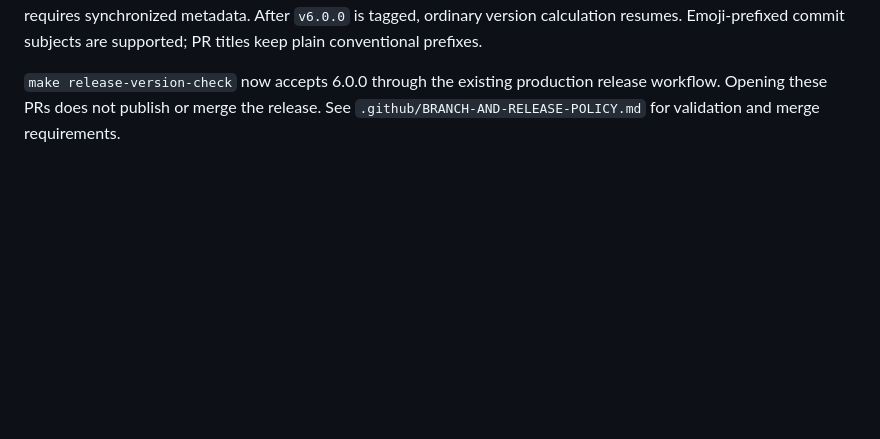
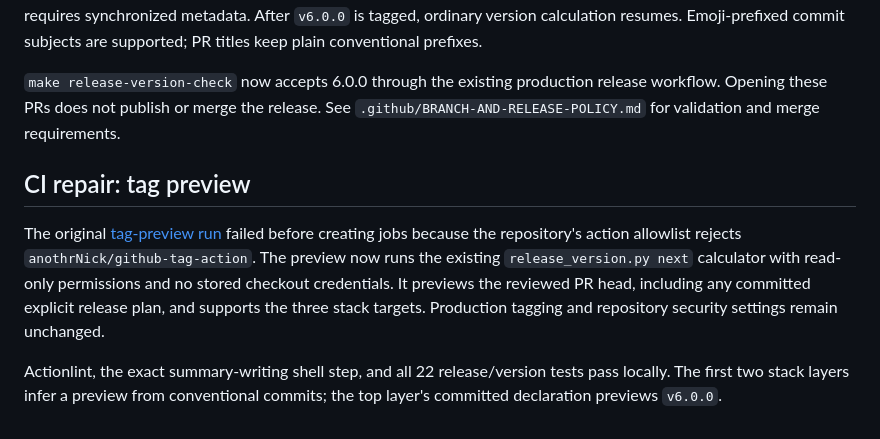
Before and after one commit to emmanuel-defreitas/gpui-agentation, a Markdown page: docs/releases/v6.0.0.md, the part around the change. Drawn GitHub-style; blank space fills up the shorter version.

Commit message:
📝 docs: Record tag preview CI repair

```diff
--- a/docs/releases/v6.0.0.md
+++ b/docs/releases/v6.0.0.md
@@ -118,3 +118,17 @@ commit subjects are supported; PR titles keep plain conventional prefixes.
 `make release-version-check` now accepts 6.0.0 through the existing production
 release workflow. Opening these PRs does not publish or merge the release.
 See `.github/BRANCH-AND-RELEASE-POLICY.md` for validation and merge requirements.
+
+## CI repair: tag preview
+
+The original [tag-preview run](https://github.com/emmanuel-defreitas/gpui-agentation/actions/runs/40175758108)
+failed before creating jobs because the repository's action allowlist rejects
+`anothrNick/github-tag-action`. The preview now runs the existing
+`release_version.py next` calculator with read-only permissions and no stored
+checkout credentials. It previews the reviewed PR head, including any committed
+explicit release plan, and supports the three stack targets. Production tagging
+and repository security settings remain unchanged.
+
+Actionlint, the exact summary-writing shell step, and all 22 release/version
+tests pass locally. The first two stack layers infer a preview from conventional
+commits; the top layer's committed declaration previews `v6.0.0`.
```
